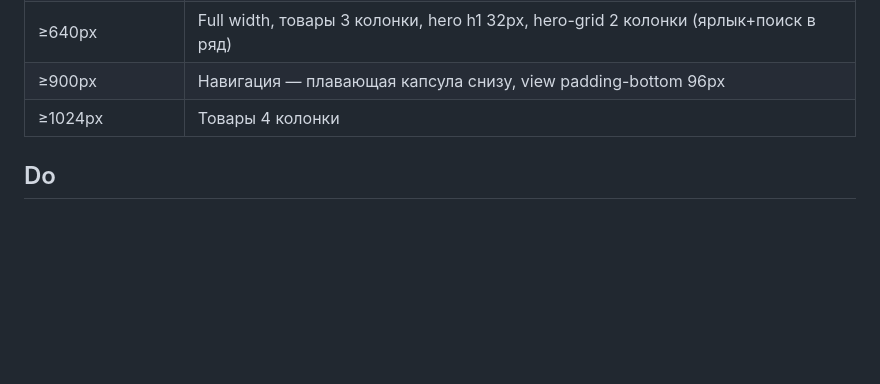
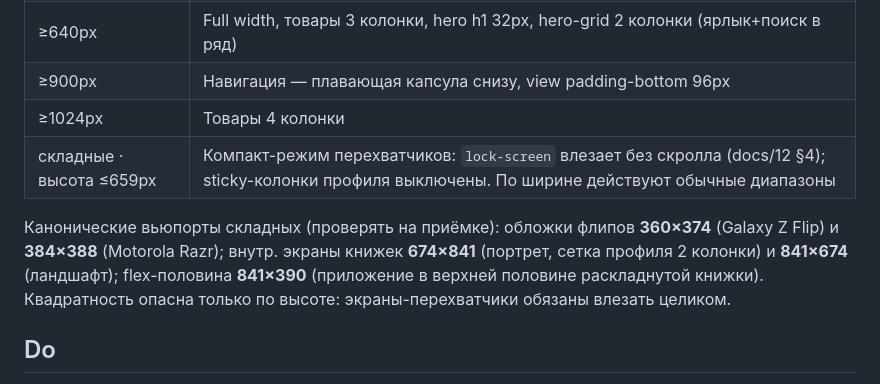
Before and after one commit to bestdeejay-design/lovii-design, a Markdown page: docs/04-space-shape-motion.md, the part around the change. Rendered like a GitHub page; blank space fills up the shorter version.

```diff
--- a/docs/04-space-shape-motion.md
+++ b/docs/04-space-shape-motion.md
@@ -78,6 +78,9 @@
 | ≥640px | Full width, товары 3 колонки, hero h1 32px, hero-grid 2 колонки (ярлык+поиск в ряд) |
 | ≥900px | Навигация — плавающая капсула снизу, view padding-bottom 96px |
 | ≥1024px | Товары 4 колонки |
+| складные · высота ≤659px | Компакт-режим перехватчиков: `lock-screen` влезает без скролла (docs/12 §4); sticky-колонки профиля выключены. По ширине действуют обычные диапазоны |
+
+Канонические вьюпорты складных (проверять на приёмке): обложки флипов **360×374** (Galaxy Z Flip) и **384×388** (Motorola Razr); внутр. экраны книжек **674×841** (портрет, сетка профиля 2 колонки) и **841×674** (ландшафт); flex-половина **841×390** (приложение в верхней половине раскладнутой книжки). Квадратность опасна только по высоте: экраны-перехватчики обязаны влезать целиком.
 
 ## Do
 
```
Also changed, not shown: CHANGELOG.md (+5 -0 lines), docs/12-components.md (+3 -3 lines).
